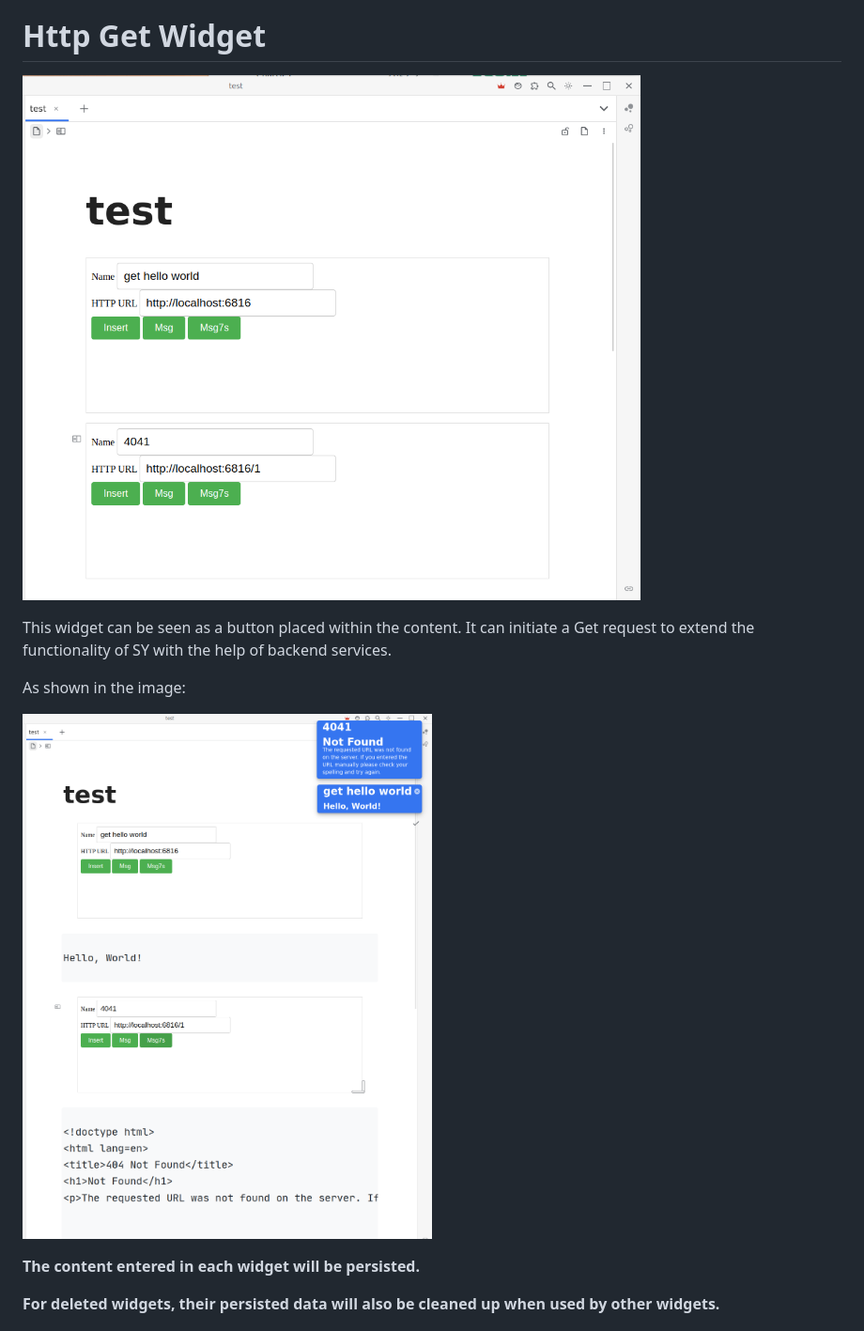
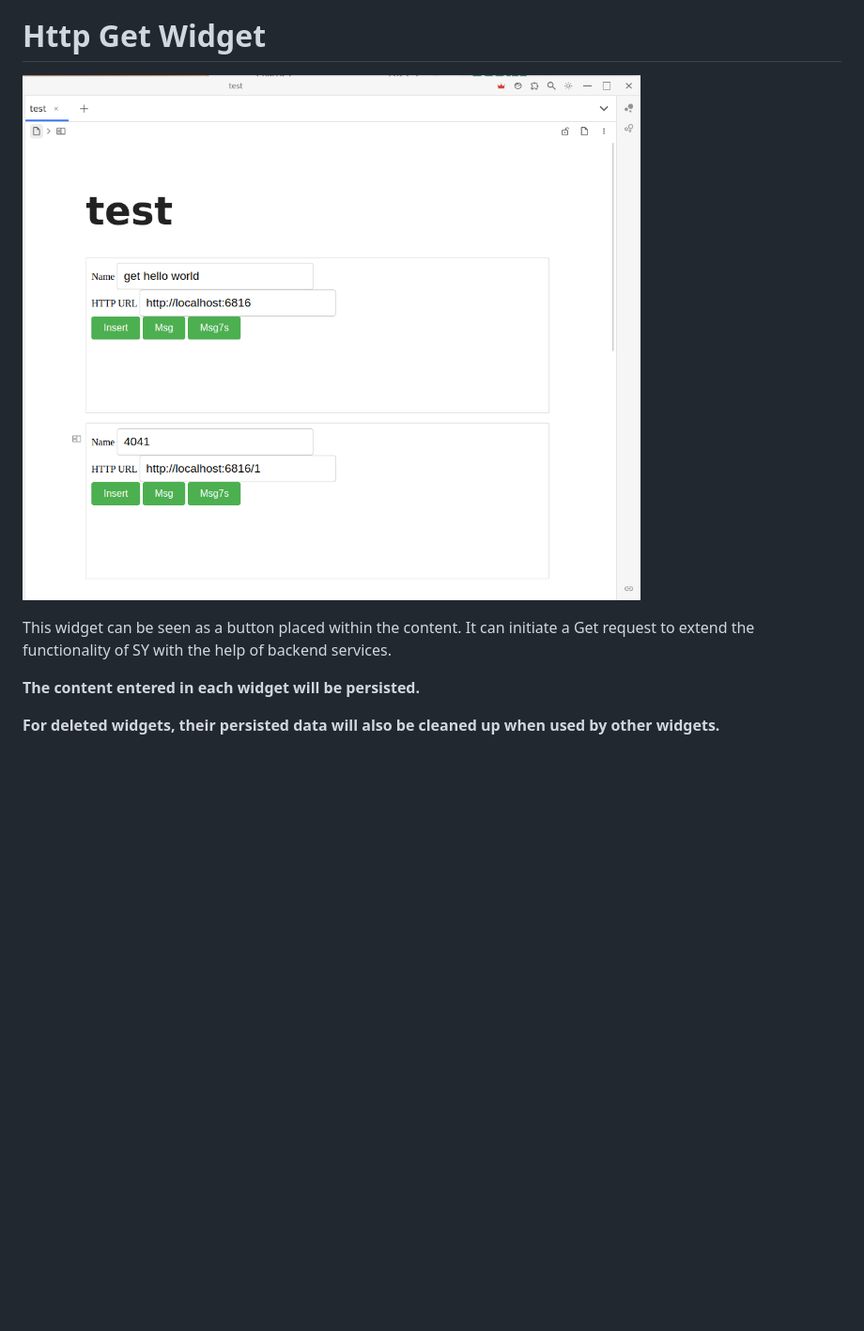
Before and after one commit to IAliceBobI/sy-httpget-widget, a Markdown page: README.md, the part around the change. Shown at 94% size. Drawn GitHub-style; pictures changed too: preview-22.png (deleted); blank space fills up the shorter version.

```diff
--- a/README.md
+++ b/README.md
@@ -2,13 +2,9 @@
 
 # Http Get Widget
 
-![preview](./preview-11.png)
+![preview](./btnView.png)
 
 This widget can be seen as a button placed within the content. It can initiate a Get request to extend the functionality of SY with the help of backend services.
-
-As shown in the image:
-
-![preview](./preview-22.png)
 
 **The content entered in each widget will be persisted.**
 
```
Also changed, not shown: README_zh_CN.md (+5 -7 lines), btnView.png (renamed from preview-11.png), 1 other file.
